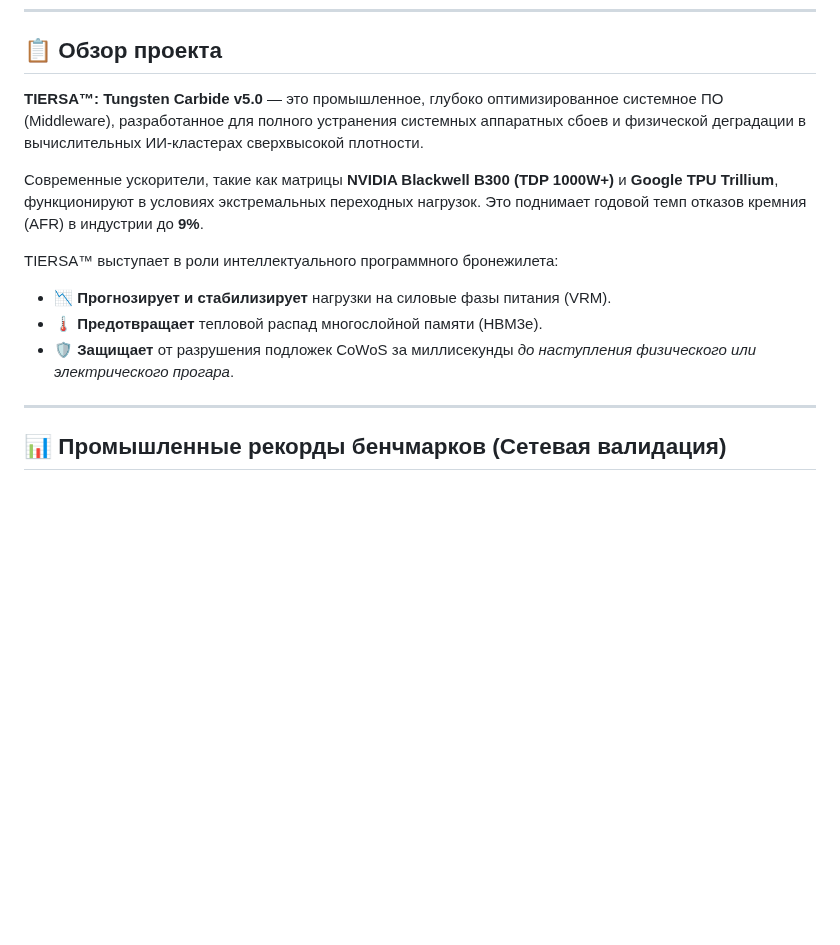
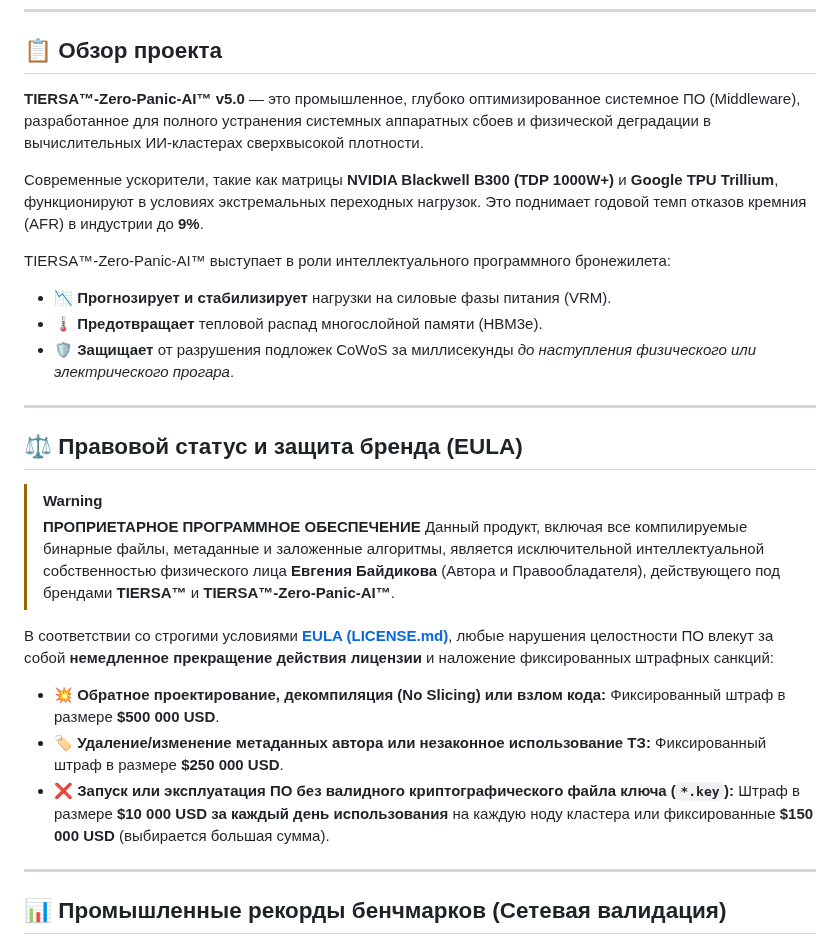
Before and after one commit to ProFoton/TIERSA-Zero-Panic-AI, a Markdown page: README.ru.md, the part around one of its changes. GitHub-like rendering; blank space fills up the shorter version.

```diff
--- a/README.ru.md
+++ b/README.ru.md
@@ -25,14 +25,27 @@
 
 ## 📋 Обзор проекта
 
-**TIERSA™: Tungsten Carbide v5.0** — это промышленное, глубоко оптимизированное системное ПО (Middleware), разработанное для полного устранения системных аппаратных сбоев и физической деградации в вычислительных ИИ-кластерах сверхвысокой плотности.
+**TIERSA™-Zero-Panic-AI™ v5.0** — это промышленное, глубоко оптимизированное системное ПО (Middleware), разработанное для полного устранения системных аппаратных сбоев и физической деградации в вычислительных ИИ-кластерах сверхвысокой плотности.
 
 Современные ускорители, такие как матрицы **NVIDIA Blackwell B300 (TDP 1000W+)** и **Google TPU Trillium**, функционируют в условиях экстремальных переходных нагрузок. Это поднимает годовой темп отказов кремния (AFR) в индустрии до **9%**.
 
-TIERSA™ выступает в роли интеллектуального программного бронежилета:
+TIERSA™-Zero-Panic-AI™ выступает в роли интеллектуального программного бронежилета:
 * 📉 **Прогнозирует и стабилизирует** нагрузки на силовые фазы питания (VRM).
 * 🌡️ **Предотвращает** тепловой распад многослойной памяти (HBM3e).
 * 🛡️ **Защищает** от разрушения подложек CoWoS за миллисекунды *до наступления физического или электрического прогара*.
+
+---
+
+## ⚖️ Правовой статус и защита бренда (EULA)
+
+> [!WARNING]
+> **ПРОПРИЕТАРНОЕ ПРОГРАММНОЕ ОБЕСПЕЧЕНИЕ**
+> Данный продукт, включая все компилируемые бинарные файлы, метаданные и заложенные алгоритмы, является исключительной интеллектуальной собственностью физического лица **Евгения Байдикова** (Автора и Правообладателя), действующего под брендами **TIERSA™** и **TIERSA™-Zero-Panic-AI™**.
+
+В соответствии со строгими условиями **[EULA (LICENSE.md)](LICENSE.md)**, любые нарушения целостности ПО влекут за собой **немедленное прекращение действия лицензии** и наложение фиксированных штрафных санкций:
+* 💥 **Обратное проектирование, декомпиляция (No Slicing) или взлом кода:** Фиксированный штраф в размере **$500 000 USD**.
+* 🏷️ **Удаление/изменение метаданных автора или незаконное использование ТЗ:** Фиксированный штраф в размере **$250 000 USD**.
+* ❌ **Запуск или эксплуатация ПО без валидного криптографического файла ключа (`*.key`):** Штраф в размере **$10 000 USD за каждый день использования** на каждую ноду кластера или фиксированные **$150 000 USD** (выбирается большая сумма).
 
 ---
 
```
Also changed, not shown: other parts of README.ru.md (+9 -9 lines).
